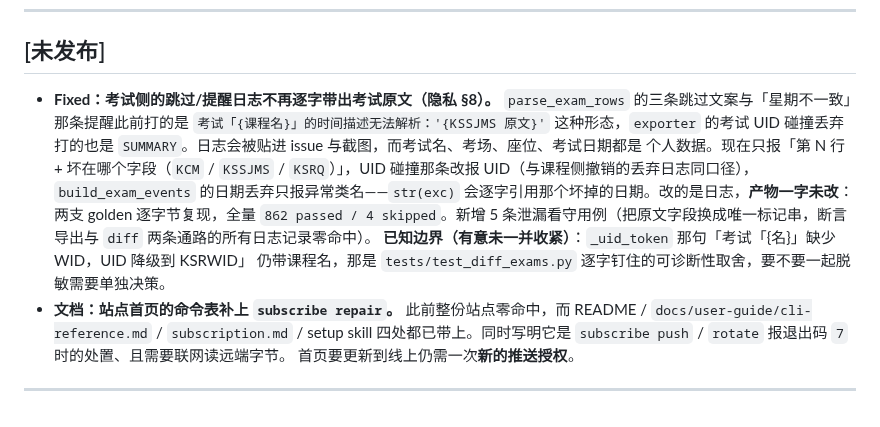
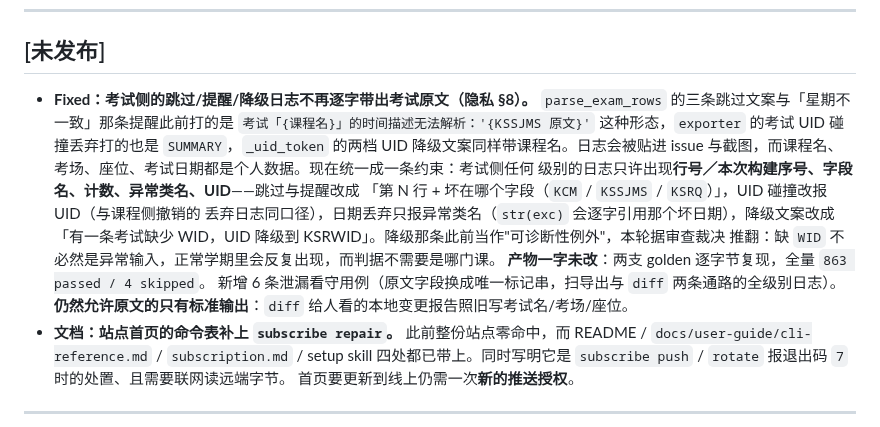
Before and after one commit to XLJFZ/xjtu-timetable-calendar, a Markdown page: CHANGELOG.md, the part around the change. GitHub-like rendering.

```diff
--- a/CHANGELOG.md
+++ b/CHANGELOG.md
@@ -8,17 +8,19 @@
 
 ## [未发布]
 
-- **Fixed：考试侧的跳过/提醒日志不再逐字带出考试原文（隐私 §8）。**
+- **Fixed：考试侧的跳过/提醒/降级日志不再逐字带出考试原文（隐私 §8）。**
   `parse_exam_rows` 的三条跳过文案与「星期不一致」那条提醒此前打的是
   `考试「{课程名}」的时间描述无法解析：'{KSSJMS 原文}'` 这种形态，`exporter` 的考试 UID
-  碰撞丢弃打的也是 `SUMMARY`。日志会被贴进 issue 与截图，而考试名、考场、座位、考试日期都是
-  个人数据。现在只报「第 N 行 + 坏在哪个字段（`KCM` / `KSSJMS` / `KSRQ`）」，UID 碰撞那条改报
-  UID（与课程侧撤销的丢弃日志同口径），`build_exam_events` 的日期丢弃只报异常类名——`str(exc)`
-  会逐字引用那个坏掉的日期。改的是日志，**产物一字未改**：两支 golden 逐字节复现，全量
-  `862 passed / 4 skipped`。新增 5 条泄漏看守用例（把原文字段换成唯一标记串，断言导出与 `diff`
-  两条通路的所有日志记录零命中）。
-  **已知边界（有意未一并收紧）**：`_uid_token` 那句「考试「{名}」缺少 WID，UID 降级到 KSRWID」
-  仍带课程名，那是 `tests/test_diff_exams.py` 逐字钉住的可诊断性取舍，要不要一起脱敏需要单独决策。
+  碰撞丢弃打的也是 `SUMMARY`，`_uid_token` 的两档 UID 降级文案同样带课程名。日志会被贴进
+  issue 与截图，而课程名、考场、座位、考试日期都是个人数据。现在统一成一条约束：考试侧任何
+  级别的日志只许出现**行号／本次构建序号、字段名、计数、异常类名、UID**——跳过与提醒改成
+  「第 N 行 + 坏在哪个字段（`KCM` / `KSSJMS` / `KSRQ`）」，UID 碰撞改报 UID（与课程侧撤销的
+  丢弃日志同口径），日期丢弃只报异常类名（`str(exc)` 会逐字引用那个坏日期），降级文案改成
+  「有一条考试缺少 WID，UID 降级到 KSRWID」。降级那条此前当作"可诊断性例外"，本轮据审查裁决
+  推翻：缺 `WID` 不必然是异常输入，正常学期里会反复出现，而判据不需要是哪门课。
+  **产物一字未改**：两支 golden 逐字节复现，全量 `863 passed / 4 skipped`。
+  新增 6 条泄漏看守用例（原文字段换成唯一标记串，扫导出与 `diff` 两条通路的全级别日志）。
+  **仍然允许原文的只有标准输出**：`diff` 给人看的本地变更报告照旧写考试名/考场/座位。
 - **文档：站点首页的命令表补上 `subscribe repair`。** 此前整份站点零命中，而 README /
   `docs/user-guide/cli-reference.md` / `subscription.md` / setup skill 四处都已带上。同时写明它是
   `subscribe push` / `rotate` 报退出码 `7` 时的处置、且需要联网读远端字节。
```
Also changed, not shown: docs/design/2026-10-09-exam-cancellation.md (+12 -9 lines).
